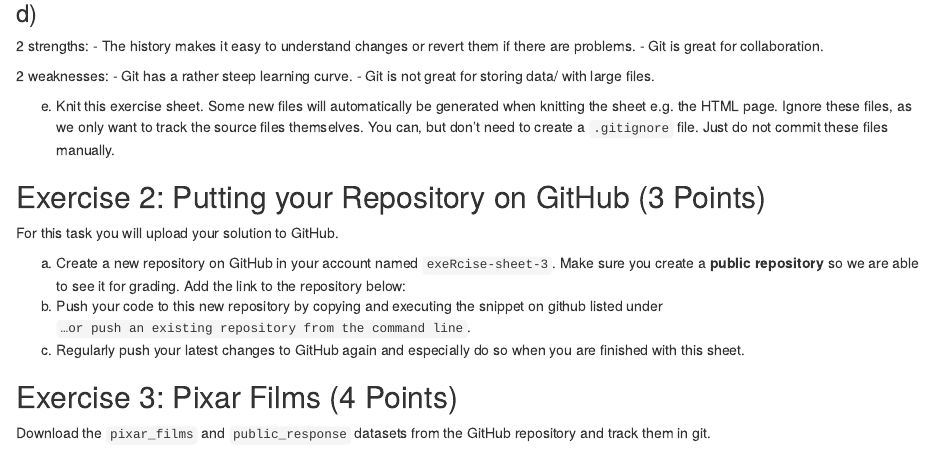
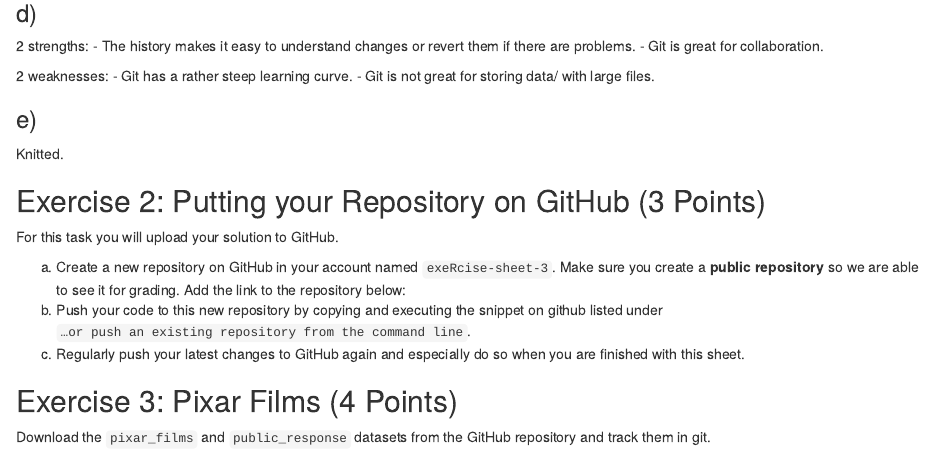
Before and after one commit to summer-murmuration/exeRcise-sheet-3, an R Markdown document (ExerciseSheet_3_Winternitz.Rmd): the page in a window 1100 px wide, from 470 px down. Rendered offline with R 4.5, knitr and Pandoc, with nearby package versions; drawn as R Markdown's standard HTML page in place of the format the file asks for.

Commit message:
Subtask 1e) completed.

```diff
--- a/ExerciseSheet_3_Winternitz.Rmd
+++ b/ExerciseSheet_3_Winternitz.Rmd
@@ -26,11 +26,8 @@ Noted. Will commit the file after completion of each subtask.
 - Git has a rather steep learning curve.
 - Git is not great for storing data/ with large files.
 
-e)  Knit this exercise sheet. Some new files will automatically be
-    generated when knitting the sheet e.g. the HTML page. Ignore these
-    files, as we only want to track the source files themselves. You
-    can, but don't need to create a `.gitignore` file. Just do not
-    commit these files manually.
+### e)
+Knitted.
 
 ## Exercise 2: Putting your Repository on GitHub (3 Points)
 
```
